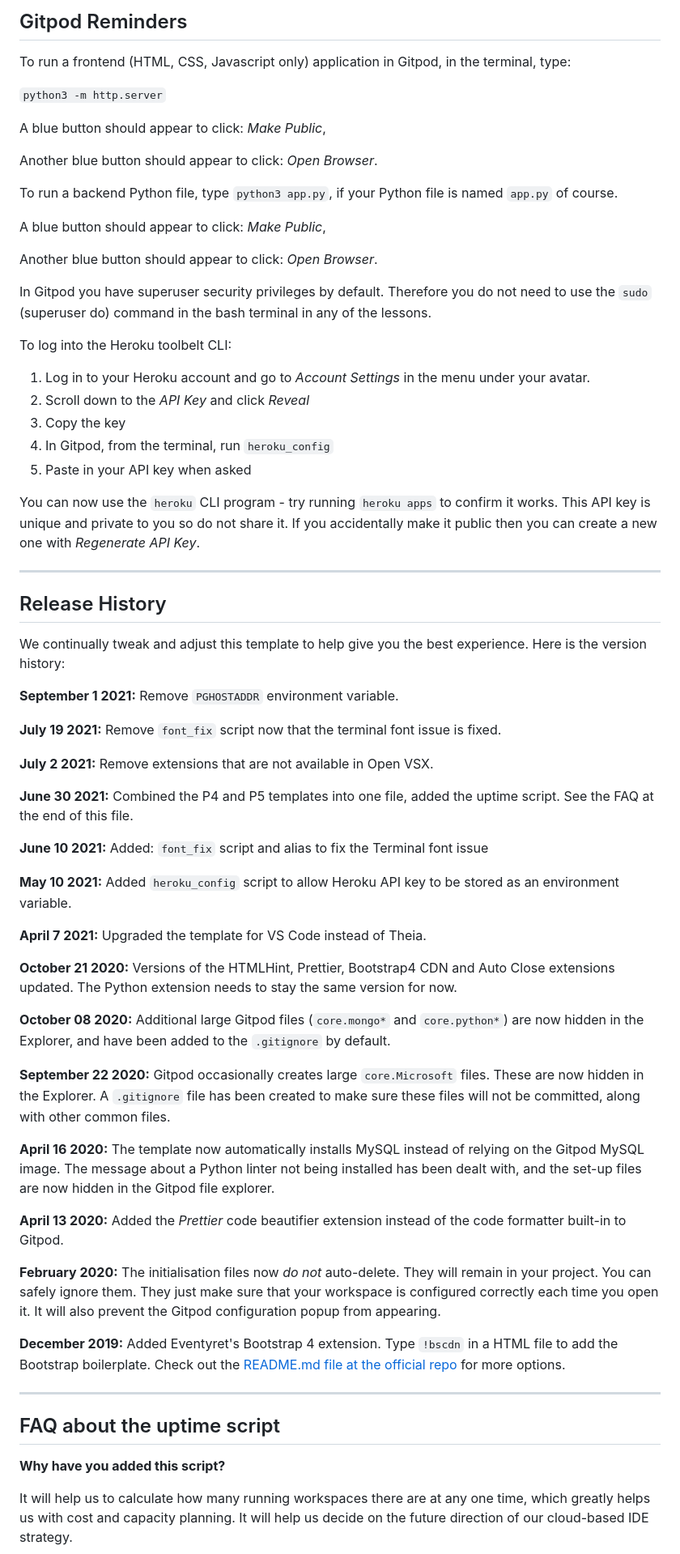
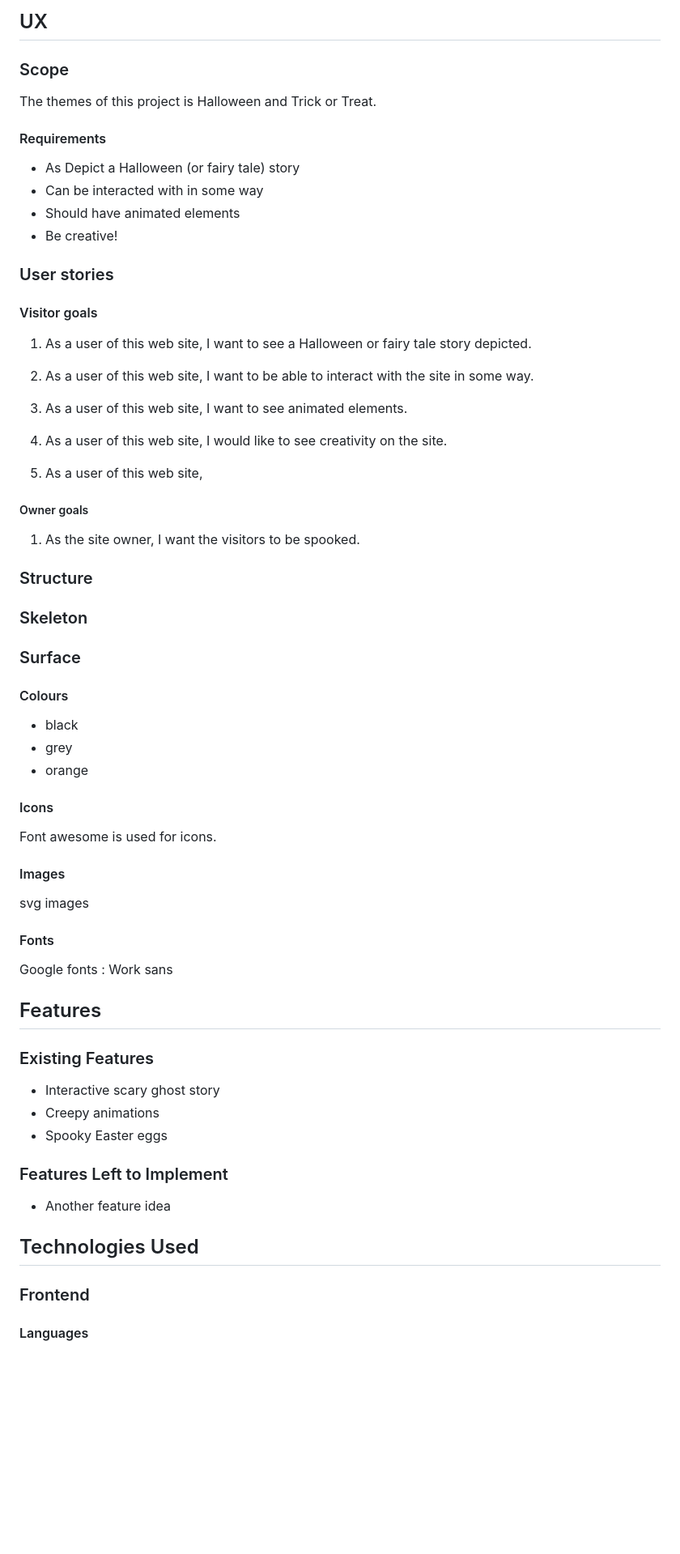
Before and after one commit to PaulBowden673/team-3-spookathon, a Markdown page: README.md, the part around the change printed below. Shown: that part at 81% size. GitHub-like rendering; blank space fills up the shorter version.

Commit message:
init commit

```diff
--- a/README.md
+++ b/README.md
@@ -8,71 +7,74 @@ You can safely delete this README.md file, or change it for your own project. Pl
 
-## Gitpod Reminders
+## UX
 
-To run a frontend (HTML, CSS, Javascript only) application in Gitpod, in the terminal, type:
+### Scope
 
-`python3 -m http.server`
+The themes of this project is Halloween and Trick or Treat.
 
-A blue button should appear to click: _Make Public_,
+#### Requirements
 
-Another blue button should appear to click: _Open Browser_.
+- As Depict a Halloween (or fairy tale) story
+- Can be interacted with in some way
+- Should have animated elements
+- Be creative!
 
-To run a backend Python file, type `python3 app.py`, if your Python file is named `app.py` of course.
+### User stories
 
-A blue button should appear to click: _Make Public_,
+#### Visitor goals
 
-Another blue button should appear to click: _Open Browser_.
+1. As a user of this web site, I want to see a Halloween or fairy tale story depicted.
 
-In Gitpod you have superuser security privileges by default. Therefore you do not need to use the `sudo` (superuser do) command in the bash terminal in any of the lessons.
+2. As a user of this web site, I want to be able to interact with the site in some way.
 
-To log into the Heroku toolbelt CLI:
+3. As a user of this web site, I want to see animated elements.
 
-1. Log in to your Heroku account and go to *Account Settings* in the menu under your avatar.
-2. Scroll down to the *API Key* and click *Reveal*
-3. Copy the key
-4. In Gitpod, from the terminal, run `heroku_config`
-5. Paste in your API key when asked
+4. As a user of this web site, I would like to see creativity on the site.
 
-You can now use the `heroku` CLI program - try running `heroku apps` to confirm it works. This API key is unique and private to you so do not share it. If you accidentally make it public then you can create a new one with _Regenerate API Key_.
+5. As a user of this web site,
 
-------
 
-## Release History
 
-We continually tweak and adjust this template to help give you the best experience. Here is the version history:
+##### Owner goals
 
-**September 1 2021:** Remove `PGHOSTADDR` environment variable.
+1. As the site owner, I want the visitors to be spooked.
 
-**July 19 2021:** Remove `font_fix` script now that the terminal font issue is fixed.
+### Structure
 
-**July 2 2021:** Remove extensions that are not available in Open VSX.
+### Skeleton
 
-**June 30 2021:** Combined the P4 and P5 templates into one file, added the uptime script. See the FAQ at the end of this file.
+### Surface
 
-**June 10 2021:** Added: `font_fix` script and alias to fix the Terminal font issue
+#### Colours
 
-**May 10 2021:** Added `heroku_config` script to allow Heroku API key to be stored as an environment variable.
+- black
+- grey
+- orange
 
-**April 7 2021:** Upgraded the template for VS Code instead of Theia.
+#### Icons
 
-**October 21 2020:** Versions of the HTMLHint, Prettier, Bootstrap4 CDN and Auto Close extensions updated. The Python extension needs to stay the same version for now.
+Font awesome is used for icons.
 
-**October 08 2020:** Additional large Gitpod files (`core.mongo*` and `core.python*`) are now hidden in the Explorer, and have been added to the `.gitignore` by default.
+#### Images
 
-**September 22 2020:** Gitpod occasionally creates large `core.Microsoft` files. These are now hidden in the Explorer. A `.gitignore` file has been created to make sure these files will not be committed, along with other common files.
+svg images
 
-**April 16 2020:** The template now automatically installs MySQL instead of relying on the Gitpod MySQL image. The message about a Python linter not being installed has been dealt with, and the set-up files are now hidden in the Gitpod file explorer.
+#### Fonts
 
-**April 13 2020:** Added the _Prettier_ code beautifier extension instead of the code formatter built-in to Gitpod.
+Google fonts : Work sans
 
-**February 2020:** The initialisation files now _do not_ auto-delete. They will remain in your project. You can safely ignore them. They just make sure that your workspace is configured correctly each time you open it. It will also prevent the Gitpod configuration popup from appearing.
+## Features
 
-**December 2019:** Added Eventyret's Bootstrap 4 extension. Type `!bscdn` in a HTML file to add the Bootstrap boilerplate. Check out the <a href="https://github.com/Eventyret/vscode-bcdn" target="_blank">README.md file at the official repo</a> for more options.
+### Existing Features
+- Interactive scary ghost story
+- Creepy animations
+- Spooky Easter eggs
 
-------
+### Features Left to Implement
+- Another feature idea
 
-## FAQ about the uptime script
+## Technologies Used
 
-**Why have you added this script?**
+### Frontend
 
-It will help us to calculate how many running workspaces there are at any one time, which greatly helps us with cost and capacity planning. It will help us decide on the future direction of our cloud-based IDE strategy.
+#### Languages
 
```
Also changed, not shown: other parts of README.md (+106 -22 lines), wireframes/hackathonlogo.png (added).
